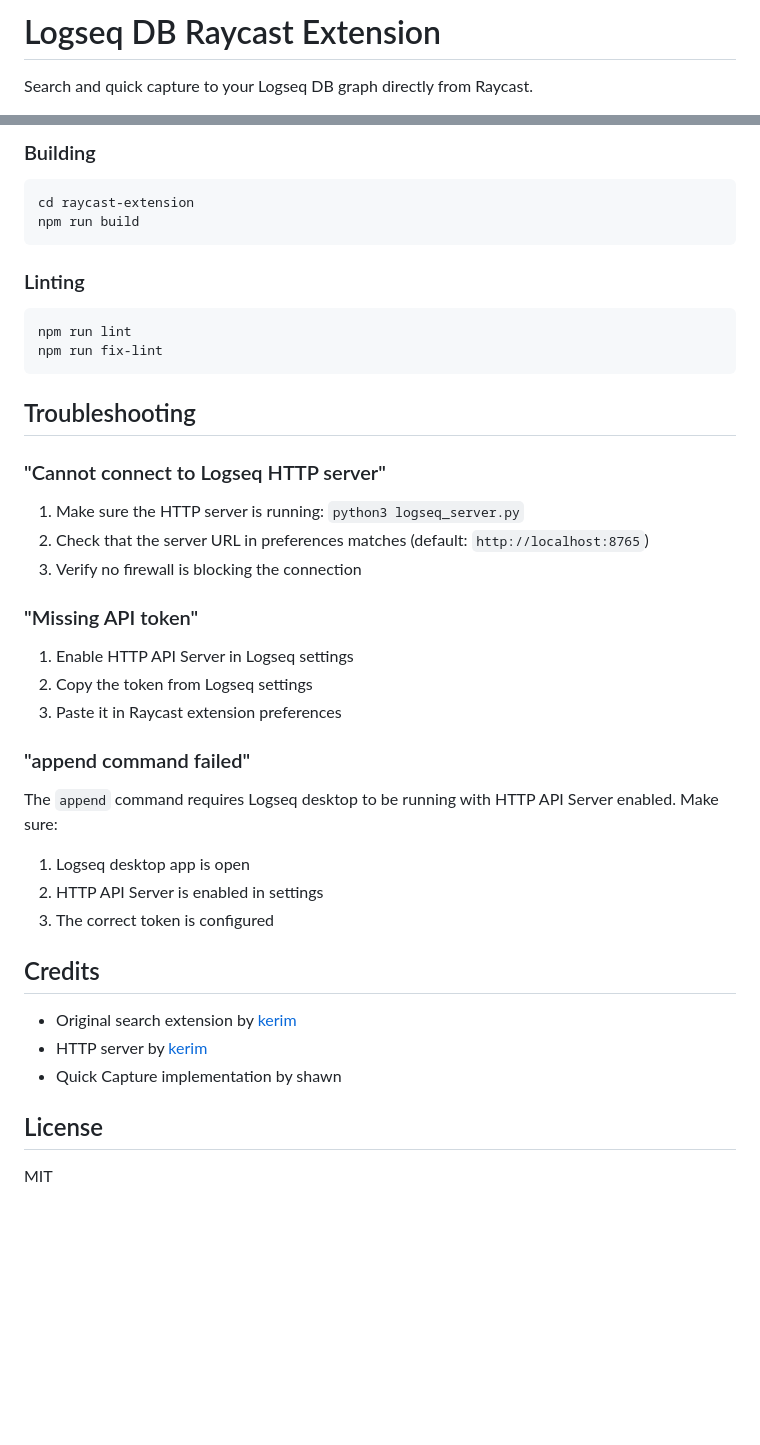
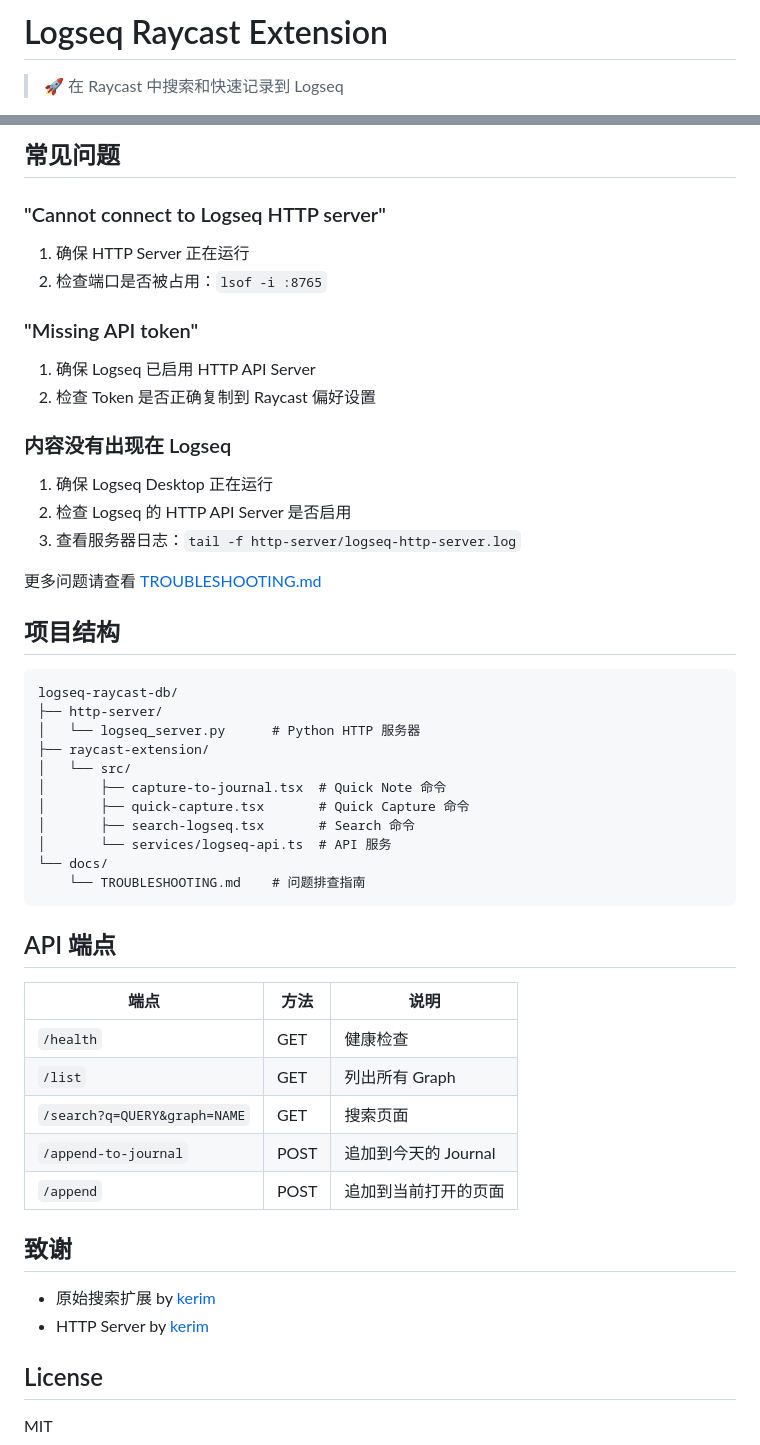
Before and after one commit to Alx-707/logseq-raycast-db, a Markdown page: README.md, 2 parts joined by grey strips. Drawn GitHub-style; blank space fills up the shorter version.

````diff
--- a/README.md
+++ b/README.md
@@ -1,4 +1,4 @@
-# Logseq DB Raycast Extension
+# Logseq Raycast Extension
 
-Search and quick capture to your Logseq DB graph directly from Raycast.
+> 🚀 在 Raycast 中搜索和快速记录到 Logseq
 
@@ -135,44 +97,53 @@ logseq-db-raycast/
-### Building
-
-```bash
-cd raycast-extension
-npm run build
-```
-
-### Linting
-
-```bash
-npm run lint
-npm run fix-lint
-```
-
-## Troubleshooting
+## 常见问题
 
 ### "Cannot connect to Logseq HTTP server"
 
-1. Make sure the HTTP server is running: `python3 logseq_server.py`
-2. Check that the server URL in preferences matches (default: `http://localhost:8765`)
-3. Verify no firewall is blocking the connection
+1. 确保 HTTP Server 正在运行
+2. 检查端口是否被占用：`lsof -i :8765`
 
 ### "Missing API token"
 
-1. Enable HTTP API Server in Logseq settings
-2. Copy the token from Logseq settings
-3. Paste it in Raycast extension preferences
+1. 确保 Logseq 已启用 HTTP API Server
+2. 检查 Token 是否正确复制到 Raycast 偏好设置
 
-### "append command failed"
+### 内容没有出现在 Logseq
 
-The `append` command requires Logseq desktop to be running with HTTP API Server enabled. Make sure:
+1. 确保 Logseq Desktop 正在运行
+2. 检查 Logseq 的 HTTP API Server 是否启用
+3. 查看服务器日志：`tail -f http-server/logseq-http-server.log`
 
-1. Logseq desktop app is open
-2. HTTP API Server is enabled in settings
-3. The correct token is configured
+更多问题请查看 [TROUBLESHOOTING.md](./docs/TROUBLESHOOTING.md)
 
-## Credits
+## 项目结构
 
-- Original search extension by [kerim](https://github.com/kerim/raycast-logseq-search)
-- HTTP server by [kerim](https://github.com/kerim/logseq-http-server)
-- Quick Capture implementation by shawn
+```
+logseq-raycast-db/
+├── http-server/
+│   └── logseq_server.py      # Python HTTP 服务器
+├── raycast-extension/
+│   └── src/
+│       ├── capture-to-journal.tsx  # Quick Note 命令
+│       ├── quick-capture.tsx       # Quick Capture 命令
+│       ├── search-logseq.tsx       # Search 命令
+│       └── services/logseq-api.ts  # API 服务
+└── docs/
+    └── TROUBLESHOOTING.md    # 问题排查指南
+```
+
+## API 端点
+
+| 端点 | 方法 | 说明 |
+|------|------|------|
+| `/health` | GET | 健康检查 |
+| `/list` | GET | 列出所有 Graph |
+| `/search?q=QUERY&graph=NAME` | GET | 搜索页面 |
+| `/append-to-journal` | POST | 追加到今天的 Journal |
+| `/append` | POST | 追加到当前打开的页面 |
+
+## 致谢
+
+- 原始搜索扩展 by [kerim](https://github.com/kerim/raycast-logseq-search)
+- HTTP Server by [kerim](https://github.com/kerim/logseq-http-server)
 
 ## License
 
````
Also changed, not shown: other parts of README.md (+57 -95 lines).
